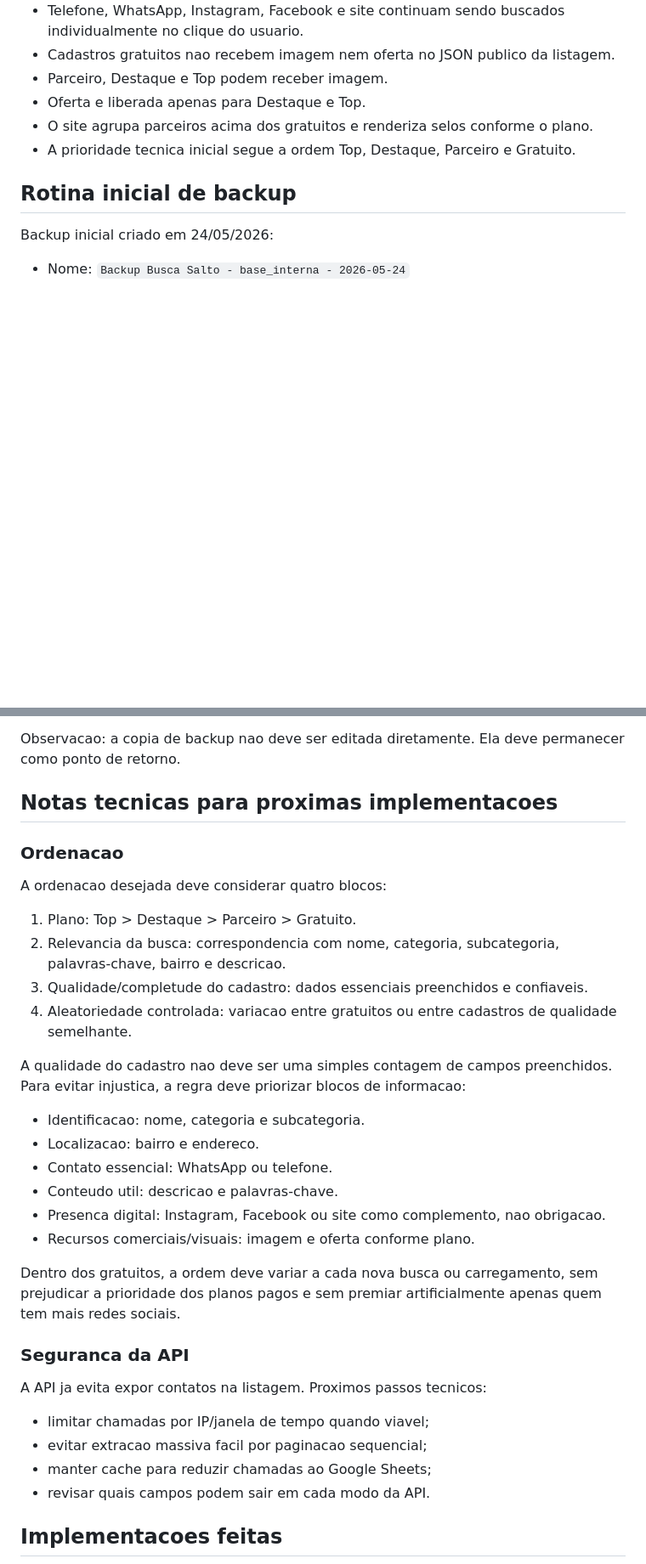
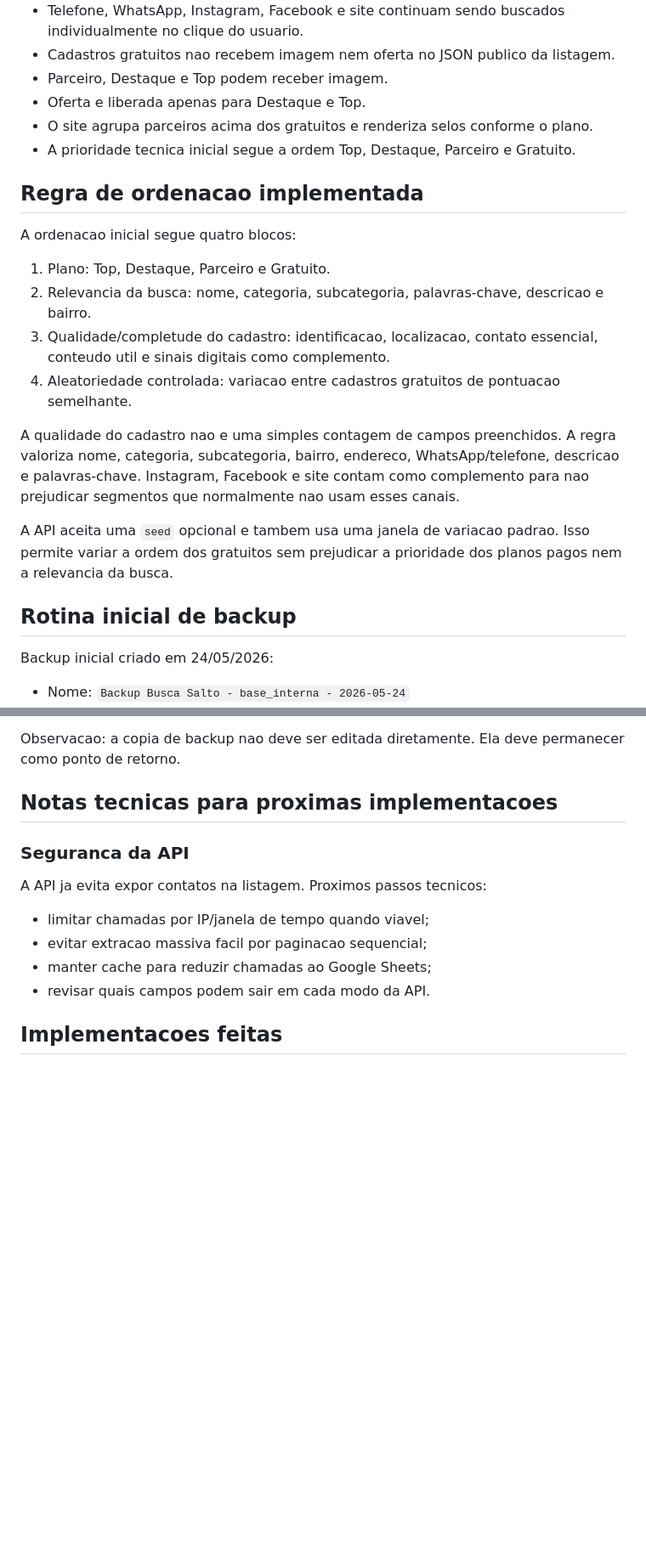
Before and after one commit to brunopentium/Busca-Salto, a Markdown page: docs/roadmap.md, 2 parts joined by grey strips. Shown at 85% size. Drawn GitHub-style; blank space fills up the shorter version.

Commit message:
Registra ordenacao por qualidade e aleatoriedade

```diff
--- a/docs/roadmap.md
+++ b/docs/roadmap.md
@@ -125,6 +125,19 @@ A regra comercial inicial preserva telefone e WhatsApp tambem para gratuitos, po
 - O site agrupa parceiros acima dos gratuitos e renderiza selos conforme o plano.
 - A prioridade tecnica inicial segue a ordem Top, Destaque, Parceiro e Gratuito.
 
+## Regra de ordenacao implementada
+
+A ordenacao inicial segue quatro blocos:
+
+1. Plano: Top, Destaque, Parceiro e Gratuito.
+2. Relevancia da busca: nome, categoria, subcategoria, palavras-chave, descricao e bairro.
+3. Qualidade/completude do cadastro: identificacao, localizacao, contato essencial, conteudo util e sinais digitais como complemento.
+4. Aleatoriedade controlada: variacao entre cadastros gratuitos de pontuacao semelhante.
+
+A qualidade do cadastro nao e uma simples contagem de campos preenchidos. A regra valoriza nome, categoria, subcategoria, bairro, endereco, WhatsApp/telefone, descricao e palavras-chave. Instagram, Facebook e site contam como complemento para nao prejudicar segmentos que normalmente nao usam esses canais.
+
+A API aceita uma `seed` opcional e tambem usa uma janela de variacao padrao. Isso permite variar a ordem dos gratuitos sem prejudicar a prioridade dos planos pagos nem a relevancia da busca.
+
 ## Rotina inicial de backup
 
 Backup inicial criado em 24/05/2026:
@@ -158,26 +171,6 @@ Observacao: a copia de backup nao deve ser editada diretamente. Ela deve permane
 
 ## Notas tecnicas para proximas implementacoes
 
-### Ordenacao
-
-A ordenacao desejada deve considerar quatro blocos:
-
-1. Plano: Top > Destaque > Parceiro > Gratuito.
-2. Relevancia da busca: correspondencia com nome, categoria, subcategoria, palavras-chave, bairro e descricao.
-3. Qualidade/completude do cadastro: dados essenciais preenchidos e confiaveis.
-4. Aleatoriedade controlada: variacao entre gratuitos ou entre cadastros de qualidade semelhante.
-
-A qualidade do cadastro nao deve ser uma simples contagem de campos preenchidos. Para evitar injustica, a regra deve priorizar blocos de informacao:
-
-- Identificacao: nome, categoria e subcategoria.
-- Localizacao: bairro e endereco.
-- Contato essencial: WhatsApp ou telefone.
-- Conteudo util: descricao e palavras-chave.
-- Presenca digital: Instagram, Facebook ou site como complemento, nao obrigacao.
-- Recursos comerciais/visuais: imagem e oferta conforme plano.
-
-Dentro dos gratuitos, a ordem deve variar a cada nova busca ou carregamento, sem prejudicar a prioridade dos planos pagos e sem premiar artificialmente apenas quem tem mais redes sociais.
-
 ### Seguranca da API
 
 A API ja evita expor contatos na listagem. Proximos passos tecnicos:
```
Also changed, not shown: other parts of docs/roadmap.md (+3 -2 lines).
